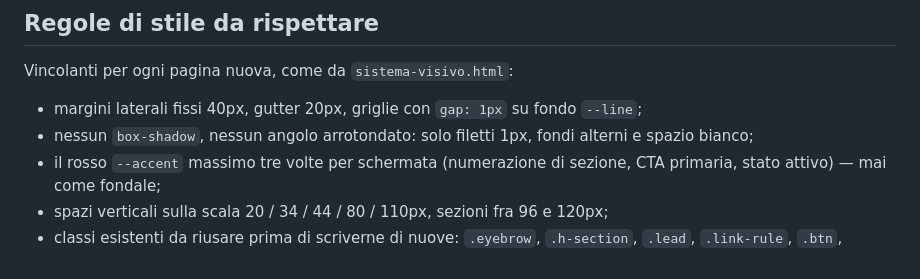
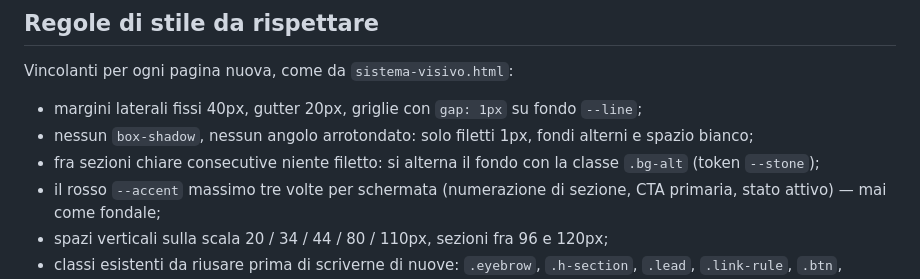
Before and after one commit to axzoso/artes, a Markdown page: PAGES.md, the part around the change. Drawn GitHub-style.

```diff
--- a/PAGES.md
+++ b/PAGES.md
@@ -215,6 +215,8 @@ Vincolanti per ogni pagina nuova, come da `sistema-visivo.html`:
   fondo `--line`;
 - nessun `box-shadow`, nessun angolo arrotondato: solo filetti 1px, fondi
   alterni e spazio bianco;
+- fra sezioni chiare consecutive niente filetto: si alterna il fondo con la
+  classe `.bg-alt` (token `--stone`);
 - il rosso `--accent` massimo tre volte per schermata (numerazione di
   sezione, CTA primaria, stato attivo) — mai come fondale;
 - spazi verticali sulla scala 20 / 34 / 44 / 80 / 110px, sezioni fra
```
Also changed, not shown: CLAUDE.md (+9 -0 lines), docs/diario-sessioni.md (+22 -2 lines).
